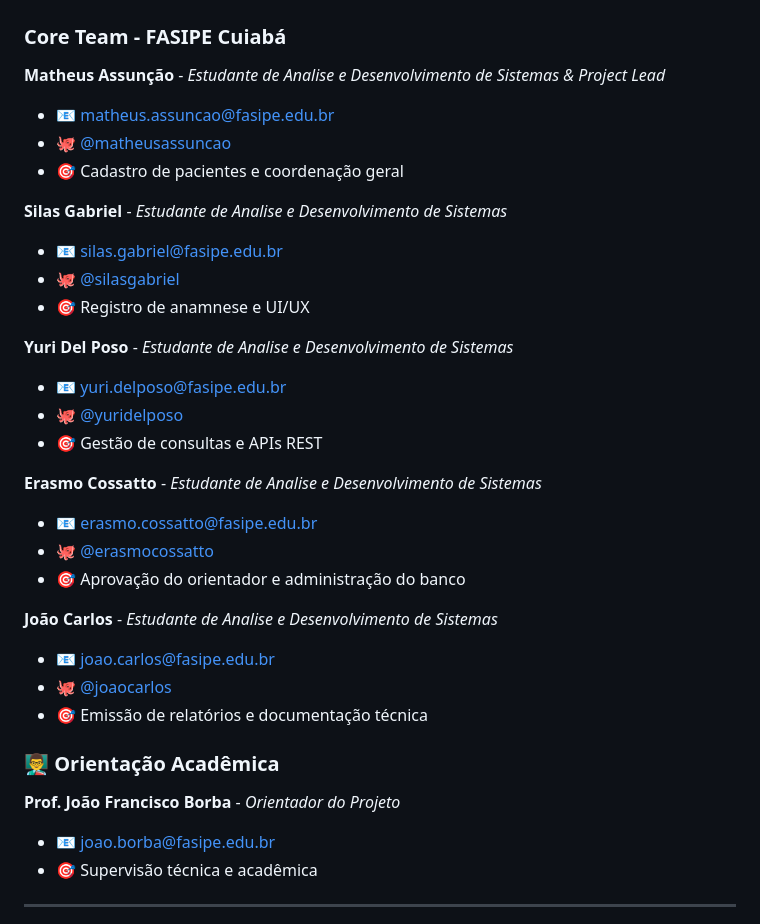
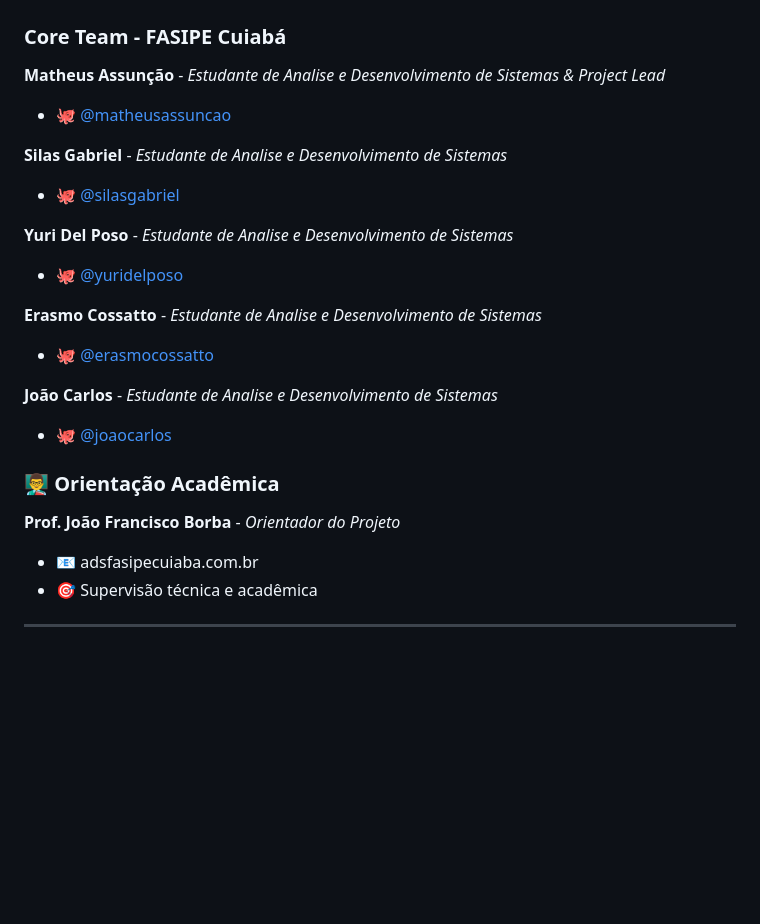
Before and after one commit to matheusassuncaoo/psyclin, a Markdown page: README.md, the part around the change. Rendered like a GitHub page; blank space fills up the shorter version.

```diff
--- a/README.md
+++ b/README.md
@@ -276,34 +276,24 @@ psyclin/
 ### Core Team - FASIPE Cuiabá
 
 **Matheus Assunção** - *Estudante de Analise e Desenvolvimento de Sistemas & Project Lead*
-- 📧 matheus.assuncao@fasipe.edu.br
 - 🐙 [@matheusassuncao](https://github.com/matheusassuncaoo)
-- 🎯 Cadastro de pacientes e coordenação geral
 
 **Silas Gabriel** - *Estudante de Analise e Desenvolvimento de Sistemas*
-- 📧 silas.gabriel@fasipe.edu.br
 - 🐙 [@silasgabriel](https://github.com/silasgabriel)
-- 🎯 Registro de anamnese e UI/UX
 
 **Yuri Del Poso** - *Estudante de Analise e Desenvolvimento de Sistemas*
-- 📧 yuri.delposo@fasipe.edu.br
 - 🐙 [@yuridelposo](https://github.com/yuridellpozzo)
-- 🎯 Gestão de consultas e APIs REST
 
 **Erasmo Cossatto** - *Estudante de Analise e Desenvolvimento de Sistemas*
-- 📧 erasmo.cossatto@fasipe.edu.br
 - 🐙 [@erasmocossatto](https://github.com/ErasmoCossatto)
-- 🎯 Aprovação do orientador e administração do banco
 
 **João Carlos** - *Estudante de Analise e Desenvolvimento de Sistemas*
-- 📧 joao.carlos@fasipe.edu.br
 - 🐙 [@joaocarlos](https://github.com/jcasjoca)
-- 🎯 Emissão de relatórios e documentação técnica
 
 ### 👨‍🏫 Orientação Acadêmica
 
 **Prof. João Francisco Borba** - *Orientador do Projeto*
-- 📧 joao.borba@fasipe.edu.br
+- 📧 adsfasipecuiaba.com.br
 - 🎯 Supervisão técnica e acadêmica
 
 ---
```
